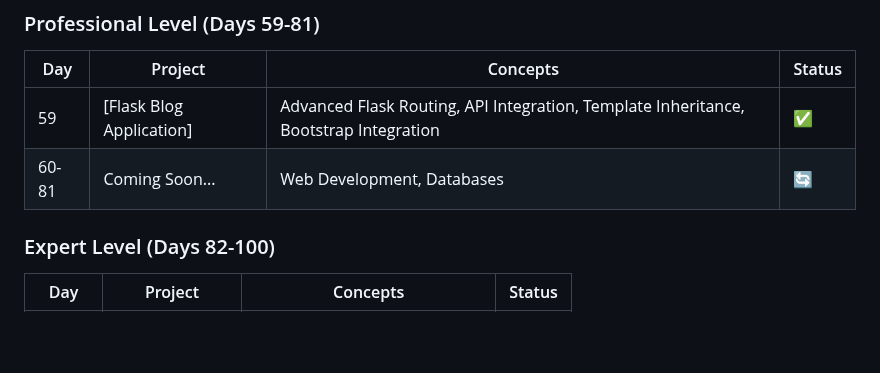
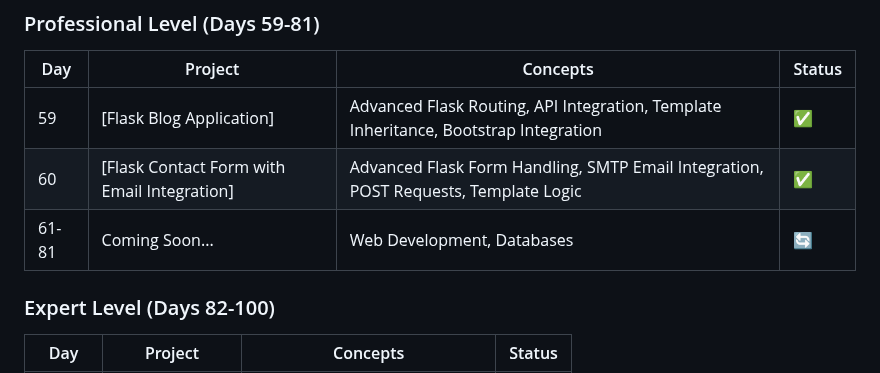
Before and after one commit to sriramch163/100-Days-Of-Python-BootCamp-Udemy, a Markdown page: README.md, the part around one of its changes. GitHub-like rendering; blank space fills up the shorter version.

```diff
--- a/README.md
+++ b/README.md
@@ -94,7 +94,8 @@ This repository follows the "100 Days of Code - The Complete Python Pro Bootcamp
 | Day | Project | Concepts | Status |
 |-----|---------|----------|--------|
 | 59 | [Flask Blog Application] | Advanced Flask Routing, API Integration, Template Inheritance, Bootstrap Integration | ✅ |
-| 60-81 | Coming Soon... | Web Development, Databases | 🔄 |
+| 60 | [Flask Contact Form with Email Integration] | Advanced Flask Form Handling, SMTP Email Integration, POST Requests, Template Logic | ✅ |
+| 61-81 | Coming Soon... | Web Development, Databases | 🔄 |
 
 ### Expert Level (Days 82-100)
 | Day | Project | Concepts | Status |
```
Also changed, not shown: other parts of README.md (+4 -4 lines).
